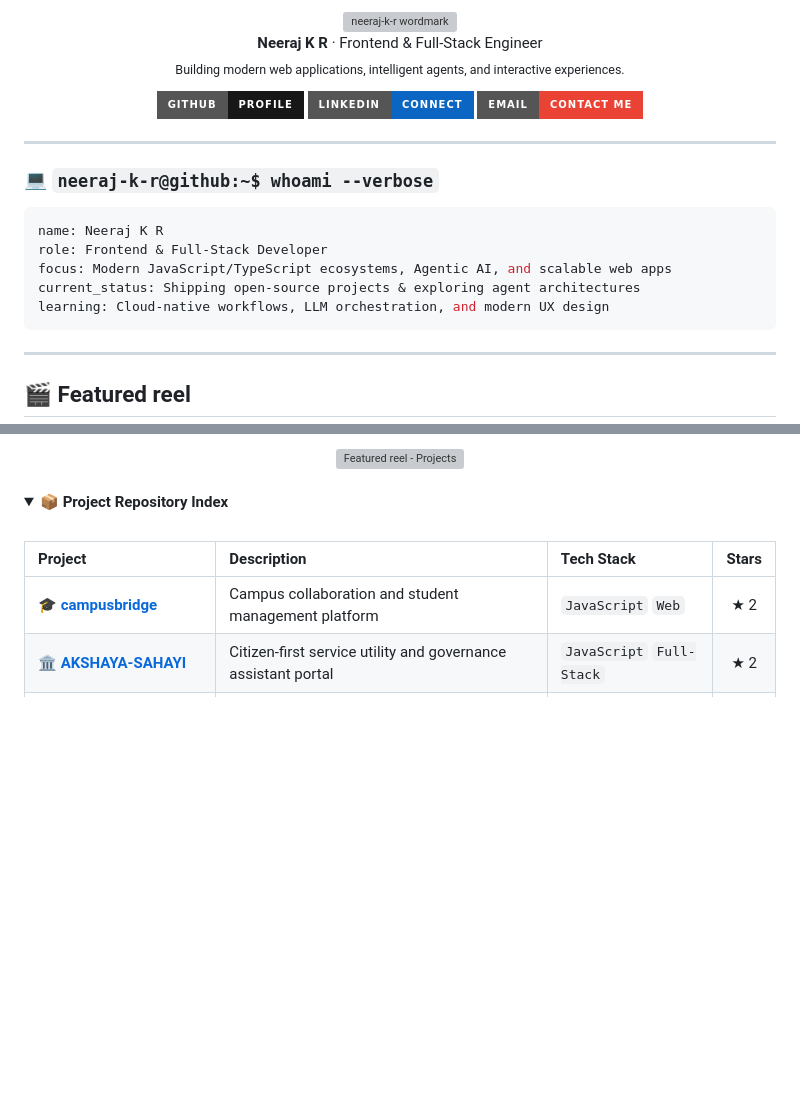
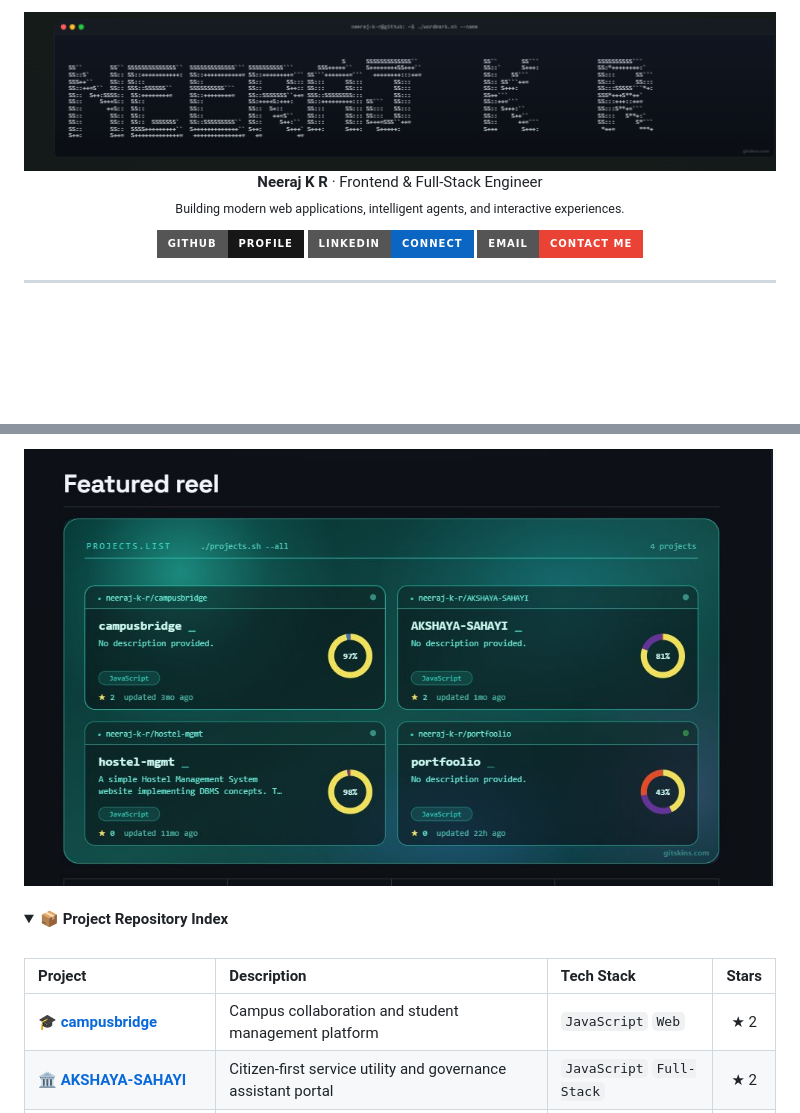
Before and after one commit to neeraj-k-r/neeraj-k-r, a Markdown page: README.md, 2 parts joined by grey strips. GitHub-like rendering; pictures changed too: assets/featured-reel.png (added); badges without logos; blank space fills up the shorter version; grey boxes are pictures that could not be loaded.

Commit message:
fix: switch to png assets for 100% reliable rendering on GitHub and streamline layout

````diff
--- a/README.md
+++ b/README.md
@@ -2,7 +2,7 @@
 
   <!-- Terminal Wordmark Header (Image 1) -->
   <a href="https://github.com/neeraj-k-r">
-    <img src="assets/wordmark.svg" alt="neeraj-k-r wordmark" width="100%" />
+    <img src="assets/wordmark.png" alt="neeraj-k-r wordmark" width="100%" />
   </a>
 
   <br/>
@@ -23,18 +23,5 @@
 
 ---
 
-### 💻 `neeraj-k-r@github:~$ whoami --verbose`
-
-```yaml
-name: Neeraj K R
-role: Frontend & Full-Stack Developer
-focus: Modern JavaScript/TypeScript ecosystems, Agentic AI, and scalable web apps
-current_status: Shipping open-source projects & exploring agent architectures
-learning: Cloud-native workflows, LLM orchestration, and modern UX design
-```
-
----
-
-## 🎬 Featured reel
-
+<!-- Featured reel Section (Image 2) -->
 <div align="center">
@@ -42,5 +28,5 @@ learning: Cloud-native workflows, LLM orchestration, and modern UX design
   <a href="https://github.com/neeraj-k-r?tab=repositories">
-    <img src="assets/featured-reel.svg" alt="Featured reel - Projects" width="100%" />
+    <img src="assets/featured-reel.png" alt="Featured reel" width="100%" />
   </a>
 </div>
 
````
Also changed, not shown: other parts of README.md (+1 -2 lines).
